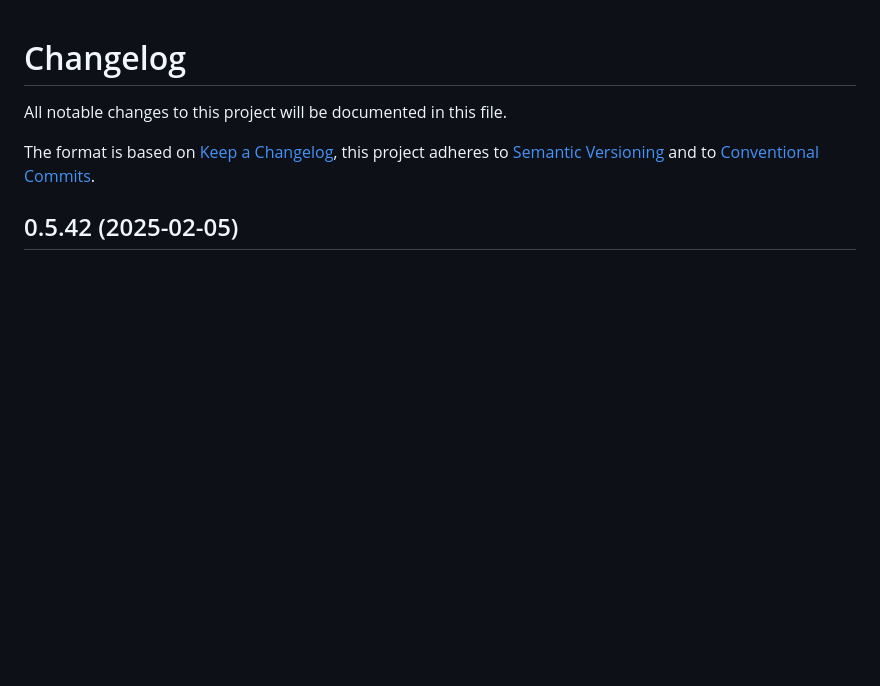
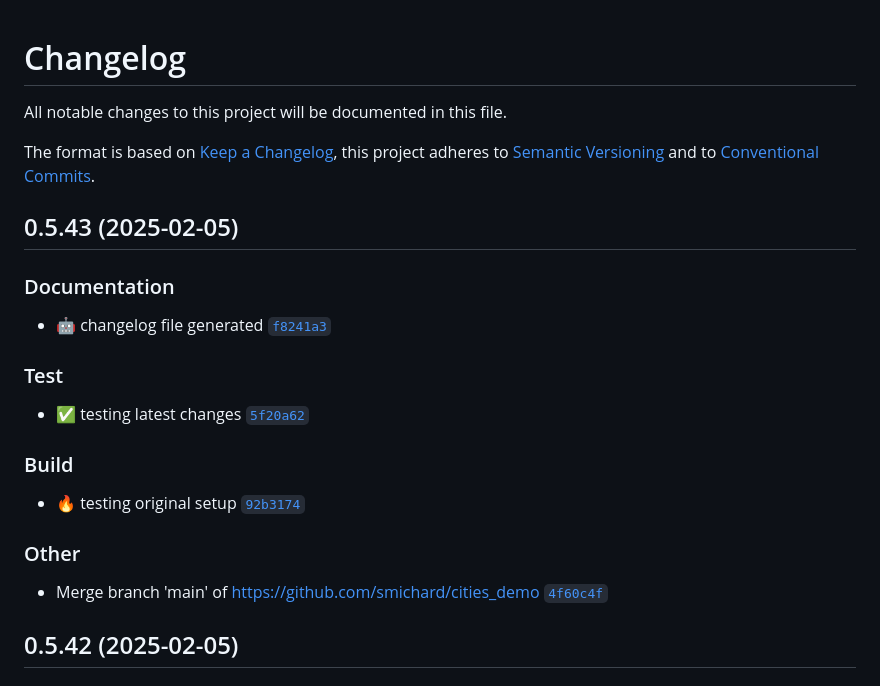
Before and after one commit to smichard/cities_demo, a Markdown page: CHANGELOG.md, the part around the change. Drawn GitHub-style; blank space fills up the shorter version.

Commit message:
docs: :robot: changelog file generated

```diff
--- a/CHANGELOG.md
+++ b/CHANGELOG.md
@@ -3,6 +3,20 @@
 All notable changes to this project will be documented in this file.
 
 The format is based on [Keep a Changelog](https://keepachangelog.com/en/1.0.0/), this project adheres to [Semantic Versioning](https://semver.org/spec/v2.0.0.html) and to [Conventional Commits](https://www.conventionalcommits.org/en/v1.0.0/).
+
+## 0.5.43 (2025-02-05)
+
+### Documentation
+- :robot: changelog file generated [`f8241a3`](https://github.com/smichard/cities_demo/commit/f8241a3)
+
+### Test
+- :white_check_mark: testing latest changes [`5f20a62`](https://github.com/smichard/cities_demo/commit/5f20a62)
+
+### Build
+- :fire: testing original setup [`92b3174`](https://github.com/smichard/cities_demo/commit/92b3174)
+
+### Other
+- Merge branch 'main' of https://github.com/smichard/cities_demo [`4f60c4f`](https://github.com/smichard/cities_demo/commit/4f60c4f)
 
 ## 0.5.42 (2025-02-05)
 
```
